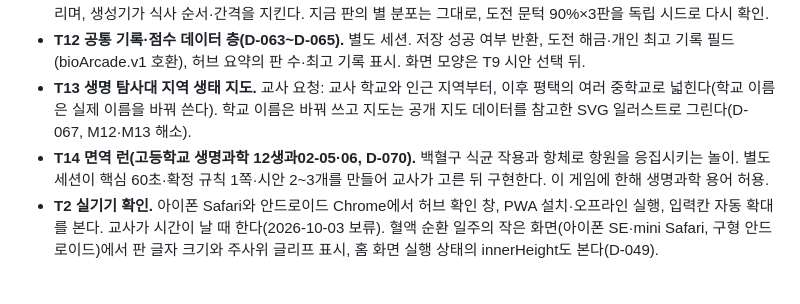
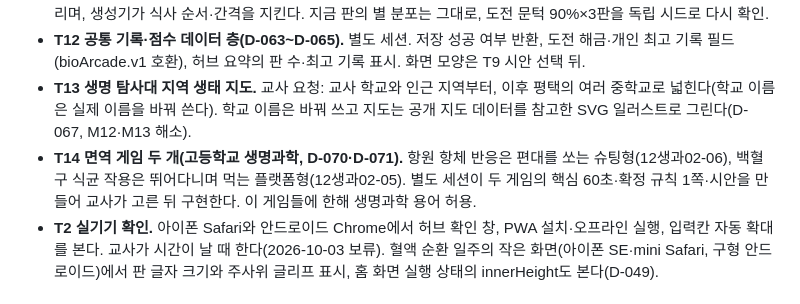
Before and after one commit to yurowa90/bio-arcade, a Markdown page: docs/PROGRESS.md, the part around the change. Drawn GitHub-style.

```diff
--- a/docs/PROGRESS.md
+++ b/docs/PROGRESS.md
@@ -18,7 +18,7 @@
 - **T11 혈당 시간표 변형과 도전 규칙(D-064 ②·D-065).** 별도 세션. 모델이 일정을 인자로 받고, 화면이 같은 일정을 그리며, 생성기가 식사 순서·간격을 지킨다. 지금 판의 별 분포는 그대로, 도전 문턱 90%×3판을 독립 시드로 다시 확인.
 - **T12 공통 기록·점수 데이터 층(D-063~D-065).** 별도 세션. 저장 성공 여부 반환, 도전 해금·개인 최고 기록 필드(bioArcade.v1 호환), 허브 요약의 판 수·최고 기록 표시. 화면 모양은 T9 시안 선택 뒤.
 - **T13 생명 탐사대 지역 생태 지도.** 교사 요청: 교사 학교와 인근 지역부터, 이후 평택의 여러 중학교로 넓힌다(학교 이름은 실제 이름을 바꿔 쓴다). 학교 이름은 바꿔 쓰고 지도는 공개 지도 데이터를 참고한 SVG 일러스트로 그린다(D-067, M12·M13 해소).
-- **T14 면역 런(고등학교 생명과학 12생과02-05·06, D-070).** 백혈구 식균 작용과 항체로 항원을 응집시키는 놀이. 별도 세션이 핵심 60초·확정 규칙 1쪽·시안 2~3개를 만들어 교사가 고른 뒤 구현한다. 이 게임에 한해 생명과학 용어 허용.
+- **T14 면역 게임 두 개(고등학교 생명과학, D-070·D-071).** 항원 항체 반응은 편대를 쏘는 슈팅형(12생과02-06), 백혈구 식균 작용은 뛰어다니며 먹는 플랫폼형(12생과02-05). 별도 세션이 두 게임의 핵심 60초·확정 규칙 1쪽·시안을 만들어 교사가 고른 뒤 구현한다. 이 게임들에 한해 생명과학 용어 허용.
 - **T2 실기기 확인.** 아이폰 Safari와 안드로이드 Chrome에서 허브 확인 창, PWA 설치·오프라인 실행, 입력칸 자동 확대를 본다. 교사가 시간이 날 때 한다(2026-10-03 보류). 혈액 순환 일주의 작은 화면(아이폰 SE·mini Safari, 구형 안드로이드)에서 판 글자 크기와 주사위 글리프 표시, 홈 화면 실행 상태의 innerHeight도 본다(D-049).
 
 ## 교사 판단이 필요한 미결 사항
```
Also changed, not shown: AGENTS.md (+1 -1 lines), docs/DECISIONS.md (+7 -0 lines).
